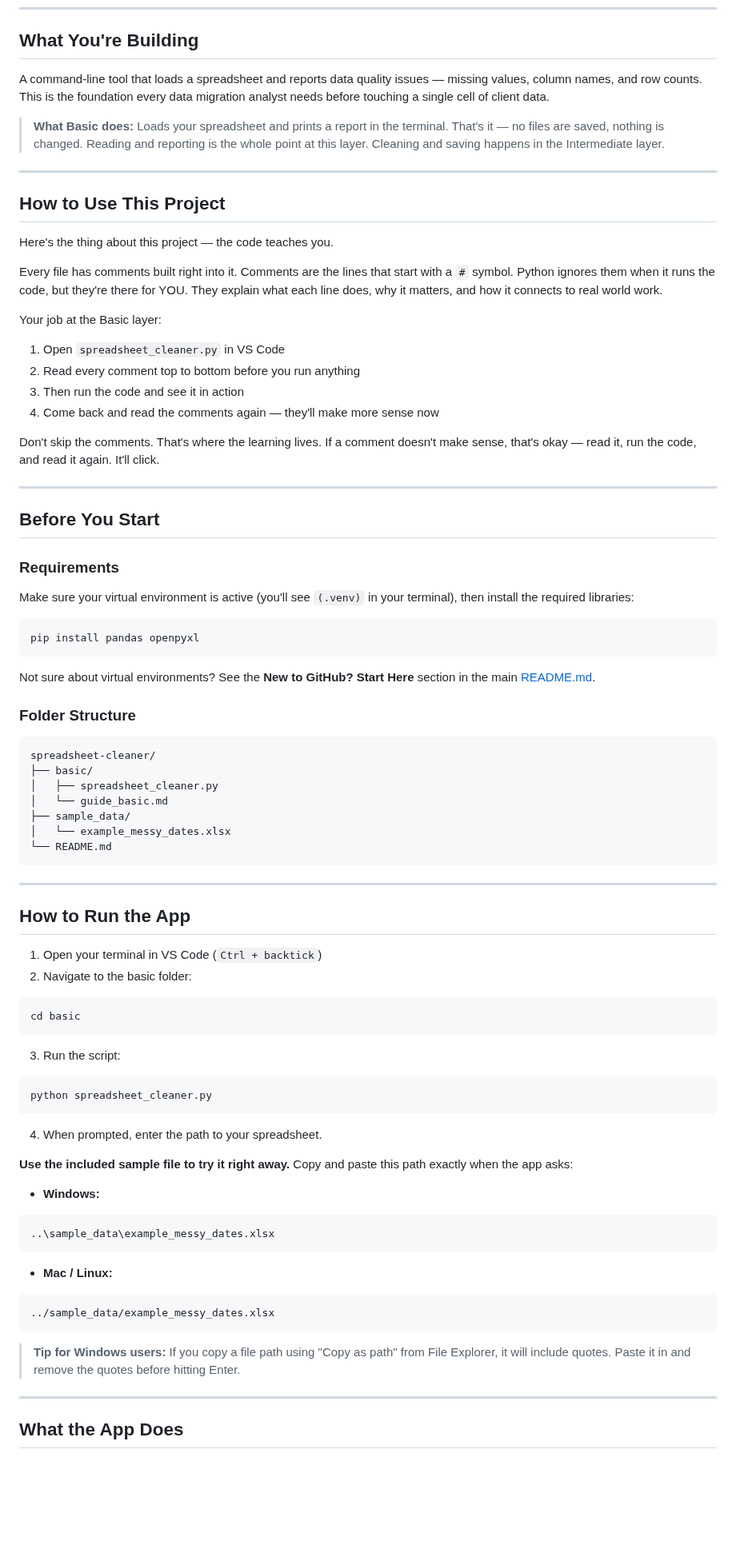
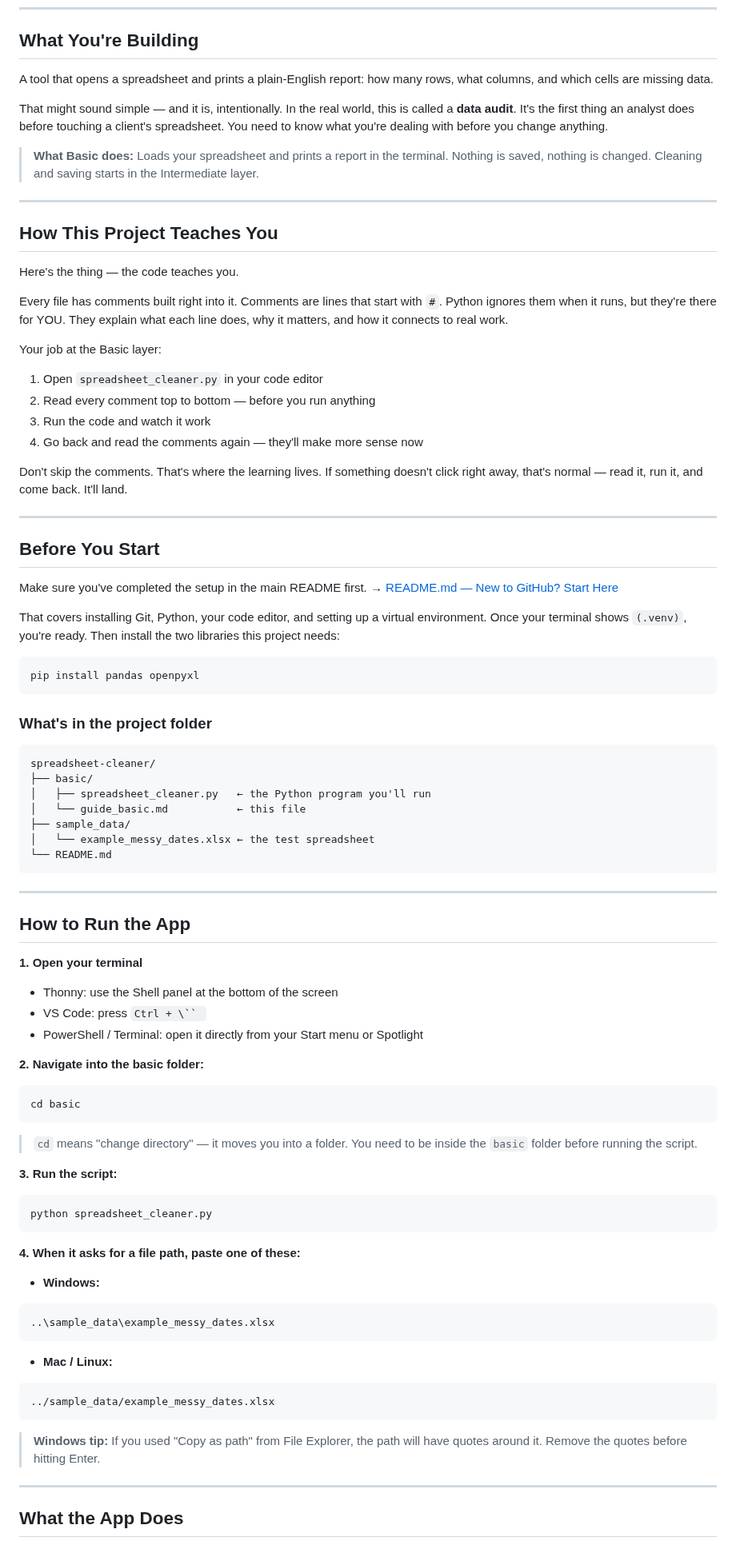
Before and after one commit to michaelnocito/spreadsheet-cleaner, a Markdown page: basic/guide_basic.md, the part around one of its changes. Shown at 80% size. Rendered like a GitHub page; blank space fills up the shorter version.

````diff
--- a/basic/guide_basic.md
+++ b/basic/guide_basic.md
@@ -4,59 +4,64 @@
 ---
 
 ## What You're Building
-A command-line tool that loads a spreadsheet and reports data
-quality issues — missing values, column names, and row counts.
-This is the foundation every data migration analyst needs before
-touching a single cell of client data.
+
+A tool that opens a spreadsheet and prints a plain-English report:
+how many rows, what columns, and which cells are missing data.
+
+That might sound simple — and it is, intentionally. In the real world,
+this is called a **data audit**. It's the first thing an analyst does
+before touching a client's spreadsheet. You need to know what you're
+dealing with before you change anything.
 
 > **What Basic does:** Loads your spreadsheet and prints a report
-> in the terminal. That's it — no files are saved, nothing is changed.
-> Reading and reporting is the whole point at this layer.
-> Cleaning and saving happens in the Intermediate layer.
+> in the terminal. Nothing is saved, nothing is changed.
+> Cleaning and saving starts in the Intermediate layer.
 
 ---
 
-## How to Use This Project
+## How This Project Teaches You
 
-Here's the thing about this project — the code teaches you.
+Here's the thing — the code teaches you.
 
-Every file has comments built right into it. Comments are the lines
-that start with a `#` symbol. Python ignores them when it runs the
-code, but they're there for YOU. They explain what each line does,
-why it matters, and how it connects to real world work.
+Every file has comments built right into it. Comments are lines
+that start with `#`. Python ignores them when it runs, but they're
+there for YOU. They explain what each line does, why it matters,
+and how it connects to real work.
 
 Your job at the Basic layer:
-1. Open `spreadsheet_cleaner.py` in VS Code
-2. Read every comment top to bottom before you run anything
-3. Then run the code and see it in action
-4. Come back and read the comments again — they'll make more sense now
+1. Open `spreadsheet_cleaner.py` in your code editor
+2. Read every comment top to bottom — before you run anything
+3. Run the code and watch it work
+4. Go back and read the comments again — they'll make more sense now
 
 Don't skip the comments. That's where the learning lives.
-If a comment doesn't make sense, that's okay — read it, run the code,
-and read it again. It'll click.
+If something doesn't click right away, that's normal — read it,
+run it, and come back. It'll land.
 
 ---
 
 ## Before You Start
 
-### Requirements
-Make sure your virtual environment is active (you'll see `(.venv)` in
-your terminal), then install the required libraries:
+Make sure you've completed the setup in the main README first.
+→ [README.md — New to GitHub? Start Here](../README.md)
+
+That covers installing Git, Python, your code editor, and
+setting up a virtual environment. Once your terminal shows
+`(.venv)`, you're ready. Then install the two libraries this project needs:
+
 ```bash
 pip install pandas openpyxl
 ```
 
-Not sure about virtual environments? See the **New to GitHub? Start Here**
-section in the main [README.md](../README.md).
+### What's in the project folder
 
-### Folder Structure
 ```text
 spreadsheet-cleaner/
 ├── basic/
-│   ├── spreadsheet_cleaner.py
-│   └── guide_basic.md
+│   ├── spreadsheet_cleaner.py   ← the Python program you'll run
+│   └── guide_basic.md           ← this file
 ├── sample_data/
-│   └── example_messy_dates.xlsx
+│   └── example_messy_dates.xlsx ← the test spreadsheet
 └── README.md
 ```
 
@@ -64,19 +69,24 @@ spreadsheet-cleaner/
 
 ## How to Run the App
 
-1. Open your terminal in VS Code (`Ctrl + backtick`)
-2. Navigate to the basic folder:
+**1. Open your terminal**
+- Thonny: use the Shell panel at the bottom of the screen
+- VS Code: press `Ctrl + \`` `
+- PowerShell / Terminal: open it directly from your Start menu or Spotlight
+
+**2. Navigate into the basic folder:**
 ```bash
 cd basic
 ```
-3. Run the script:
+> `cd` means "change directory" — it moves you into a folder.
+> You need to be inside the `basic` folder before running the script.
+
+**3. Run the script:**
 ```bash
 python spreadsheet_cleaner.py
 ```
-4. When prompted, enter the path to your spreadsheet.
 
-**Use the included sample file to try it right away.**
-Copy and paste this path exactly when the app asks:
+**4. When it asks for a file path, paste one of these:**
 
 - **Windows:**
 ```
@@ -87,9 +97,8 @@ Copy and paste this path exactly when the app asks:
 ../sample_data/example_messy_dates.xlsx
 ```
 
-> **Tip for Windows users:** If you copy a file path using
-> "Copy as path" from File Explorer, it will include quotes.
-> Paste it in and remove the quotes before hitting Enter.
+> **Windows tip:** If you used "Copy as path" from File Explorer,
+> the path will have quotes around it. Remove the quotes before hitting Enter.
 
 ---
 
````
Also changed, not shown: other parts of basic/guide_basic.md (+28 -23 lines), README.md (+52 -43 lines).
